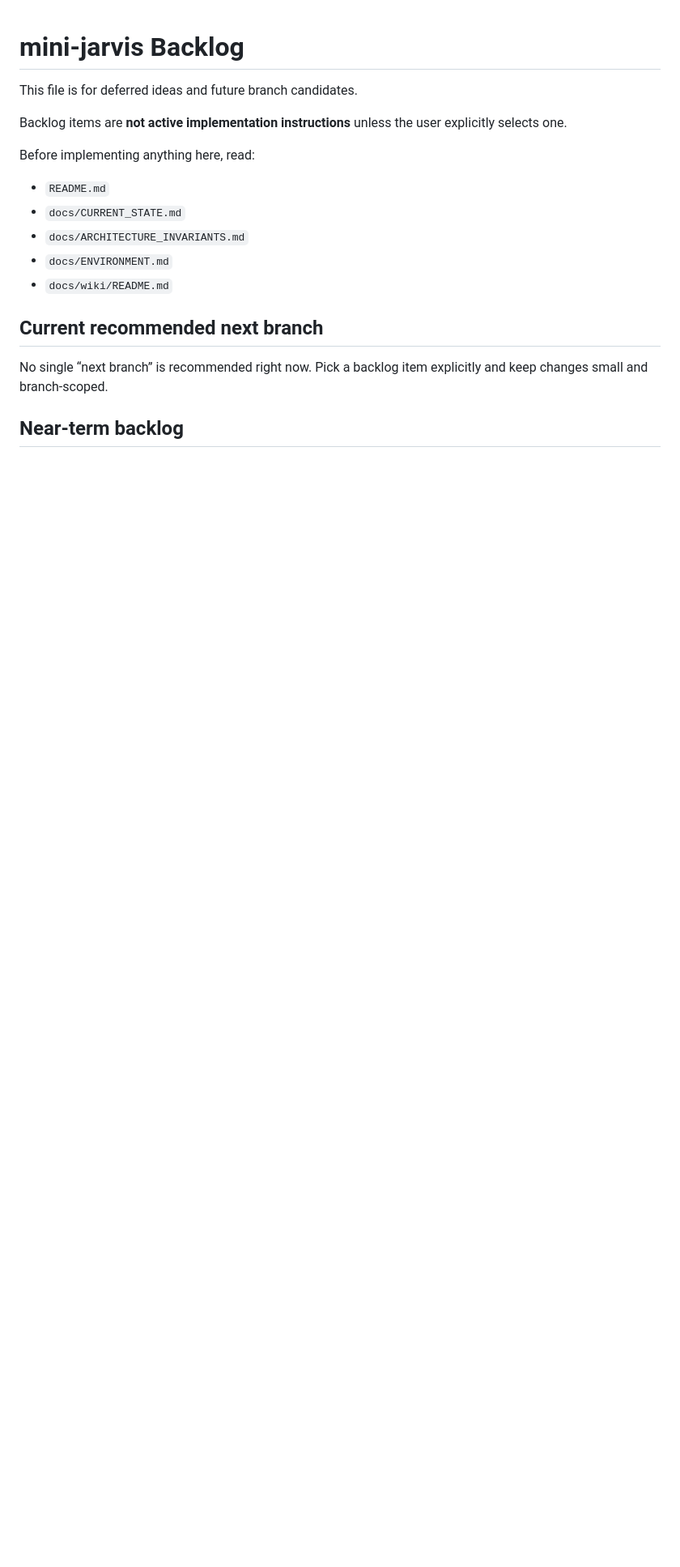
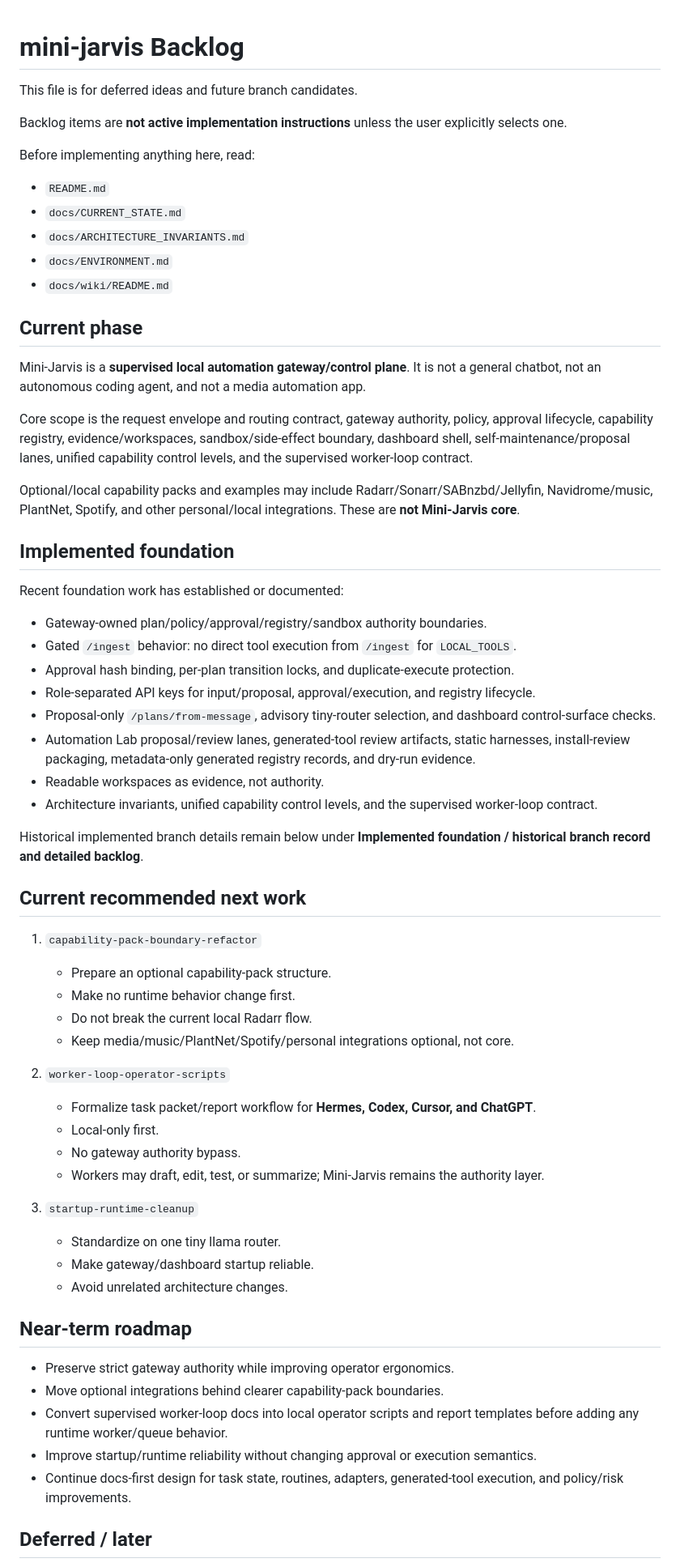
Before and after one commit to 00358706/mini-jarvis, a Markdown page: docs/BACKLOG.md, the part around one of its changes. Shown at 81% size. GitHub-like rendering; blank space fills up the shorter version.

```diff
--- a/docs/BACKLOG.md
+++ b/docs/BACKLOG.md
@@ -12,8 +12,55 @@ Before implementing anything here, read:
 - `docs/ENVIRONMENT.md`
 - `docs/wiki/README.md`
 
-## Current recommended next branch
+## Current phase
 
-No single “next branch” is recommended right now. Pick a backlog item explicitly and keep changes small and branch-scoped.
+Mini-Jarvis is a **supervised local automation gateway/control plane**. It is not a general chatbot, not an autonomous coding agent, and not a media automation app.
 
-## Near-term backlog
+Core scope is the request envelope and routing contract, gateway authority, policy, approval lifecycle, capability registry, evidence/workspaces, sandbox/side-effect boundary, dashboard shell, self-maintenance/proposal lanes, unified capability control levels, and the supervised worker-loop contract.
+
+Optional/local capability packs and examples may include Radarr/Sonarr/SABnzbd/Jellyfin, Navidrome/music, PlantNet, Spotify, and other personal/local integrations. These are **not Mini-Jarvis core**.
+
+## Implemented foundation
+
+Recent foundation work has established or documented:
+
+- Gateway-owned plan/policy/approval/registry/sandbox authority boundaries.
+- Gated `/ingest` behavior: no direct tool execution from `/ingest` for `LOCAL_TOOLS`.
+- Approval hash binding, per-plan transition locks, and duplicate-execute protection.
+- Role-separated API keys for input/proposal, approval/execution, and registry lifecycle.
+- Proposal-only `/plans/from-message`, advisory tiny-router selection, and dashboard control-surface checks.
+- Automation Lab proposal/review lanes, generated-tool review artifacts, static harnesses, install-review packaging, metadata-only generated registry records, and dry-run evidence.
+- Readable workspaces as evidence, not authority.
+- Architecture invariants, unified capability control levels, and the supervised worker-loop contract.
+
+Historical implemented branch details remain below under **Implemented foundation / historical branch record and detailed backlog**.
+
+## Current recommended next work
+
+1. `capability-pack-boundary-refactor`
+   - Prepare an optional capability-pack structure.
+   - Make no runtime behavior change first.
+   - Do not break the current local Radarr flow.
+   - Keep media/music/PlantNet/Spotify/personal integrations optional, not core.
+
+2. `worker-loop-operator-scripts`
+   - Formalize task packet/report workflow for **Hermes, Codex, Cursor, and ChatGPT**.
+   - Local-only first.
+   - No gateway authority bypass.
+   - Workers may draft, edit, test, or summarize; Mini-Jarvis remains the authority layer.
+
+3. `startup-runtime-cleanup`
+   - Standardize on one tiny llama router.
+   - Make gateway/dashboard startup reliable.
+   - Avoid unrelated architecture changes.
+
+## Near-term roadmap
+
+- Preserve strict gateway authority while improving operator ergonomics.
+- Move optional integrations behind clearer capability-pack boundaries.
+- Convert supervised worker-loop docs into local operator scripts and report templates before adding any runtime worker/queue behavior.
+- Improve startup/runtime reliability without changing approval or execution semantics.
+- Continue docs-first design for task state, routines, adapters, generated-tool execution, and policy/risk improvements.
+
+## Deferred / later
+
```
Also changed, not shown: other parts of docs/BACKLOG.md (+21 -0 lines), README.md (+1 -1 lines), docs/CURRENT_STATE.md (+1 -0 lines).
